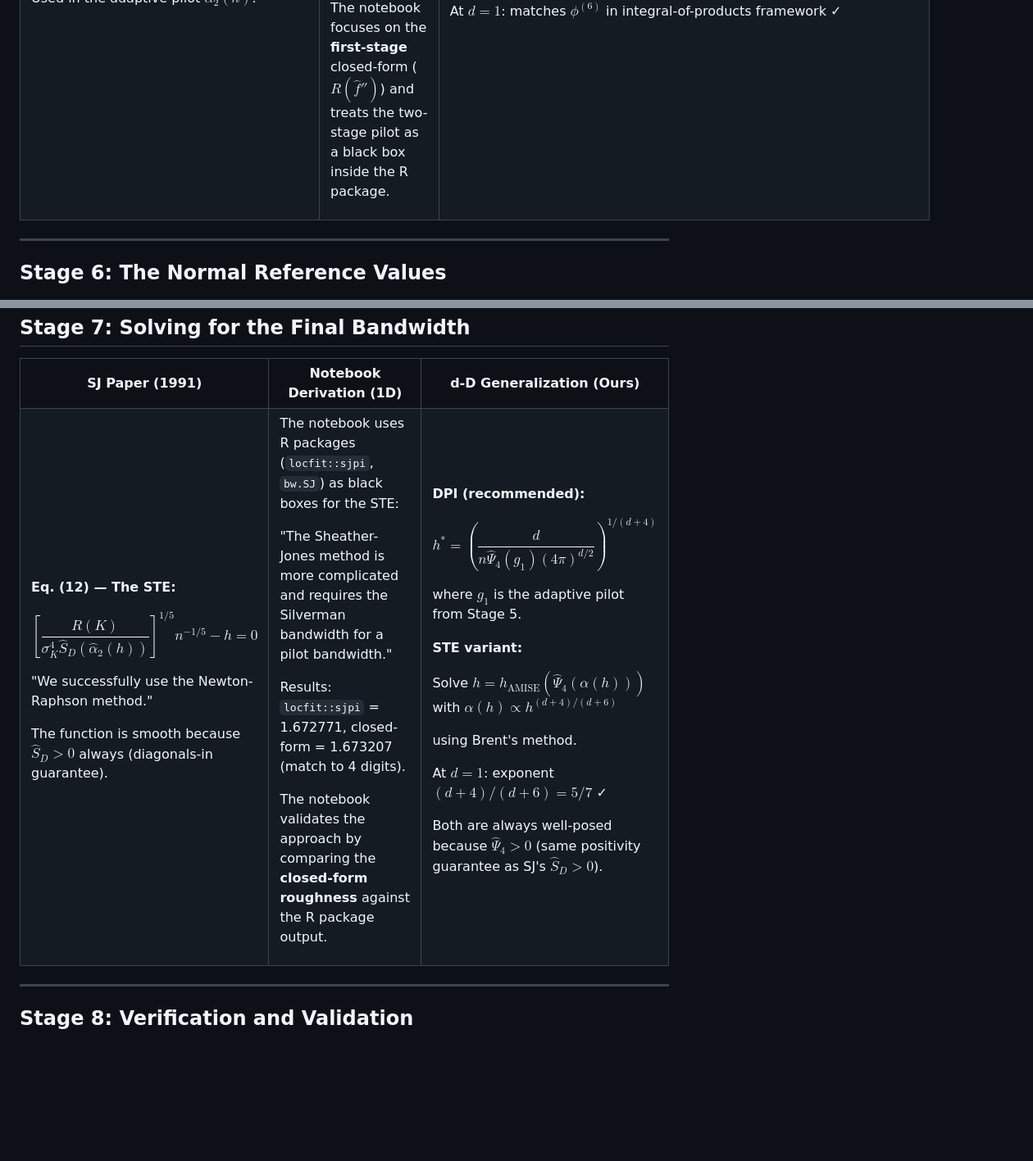
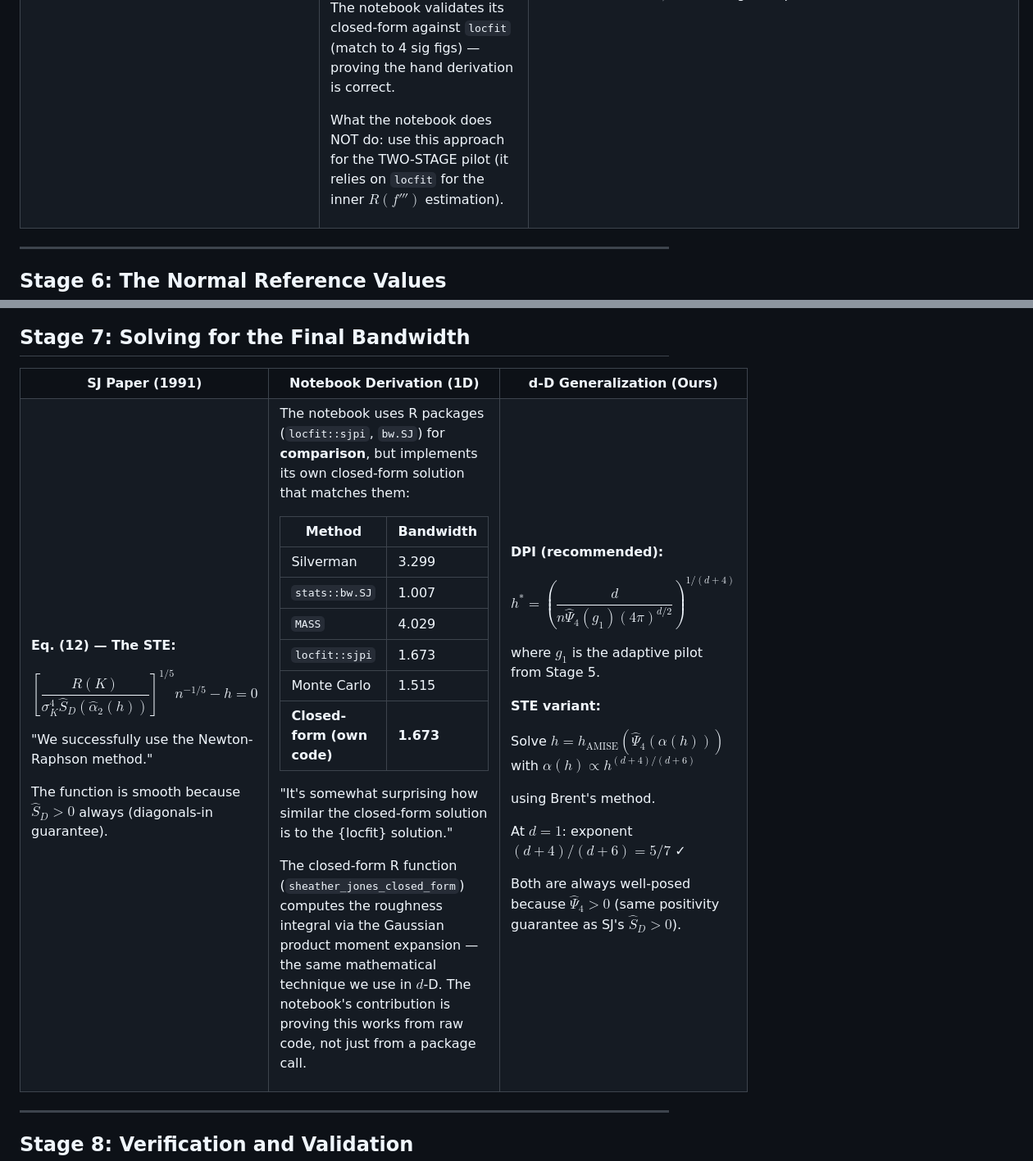
Before and after one commit to qzyu999/sj, a Markdown page: side_by_side_three_column.md, 2 parts joined by grey strips. Shown at 82% size. Rendered like a GitHub page; blank space fills up the shorter version.

Commit message:
Fix three-column doc: notebook has full closed-form R implementation, not just locfit calls

```diff
--- a/side_by_side_three_column.md
+++ b/side_by_side_three_column.md
@@ -247,5 +250,7 @@ Not derived in the notebook. The notebook uses `locfit::sjpi()` which handles th
 
-The notebook focuses on the **first-stage** closed-form ($R(\hat f'')$) and treats the two-stage pilot as a black box inside the R package.
+The notebook validates its closed-form against `locfit` (match to 4 sig figs) — proving the hand derivation is correct.
+
+What the notebook does NOT do: use this approach for the TWO-STAGE pilot (it relies on `locfit` for the inner $R(f''')$ estimation).
 
 </td>
 <td>
@@ -337,13 +342,20 @@ The function is smooth because $\hat S_D > 0$ always (diagonals-in guarantee).
 </td>
 <td>
 
-The notebook uses R packages (`locfit::sjpi`, `bw.SJ`) as black boxes for the STE:
+The notebook uses R packages (`locfit::sjpi`, `bw.SJ`) for **comparison**, but implements its own closed-form solution that matches them:
 
-"The Sheather-Jones method is more complicated and requires the Silverman bandwidth for a pilot bandwidth."
+| Method | Bandwidth |
+|--------|-----------|
+| Silverman | 3.299 |
+| `stats::bw.SJ` | 1.007 |
+| `MASS` | 4.029 |
+| `locfit::sjpi` | 1.673 |
+| Monte Carlo | 1.515 |
+| **Closed-form (own code)** | **1.673** |
 
-Results: `locfit::sjpi` = 1.672771, closed-form = 1.673207 (match to 4 digits).
+"It's somewhat surprising how similar the closed-form solution is to the {locfit} solution."
 
-The notebook validates the approach by comparing the **closed-form roughness** against the R package output.
+The closed-form R function (`sheather_jones_closed_form`) computes the roughness integral via the Gaussian product moment expansion — the same mathematical technique we use in $d$-D. The notebook's contribution is proving this works from raw code, not just from a package call.
 
 </td>
 <td>
```
Also changed, not shown: other parts of side_by_side_three_column.md (+18 -15 lines).
